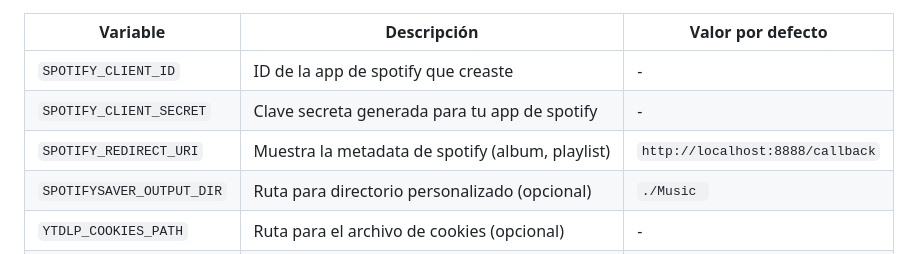
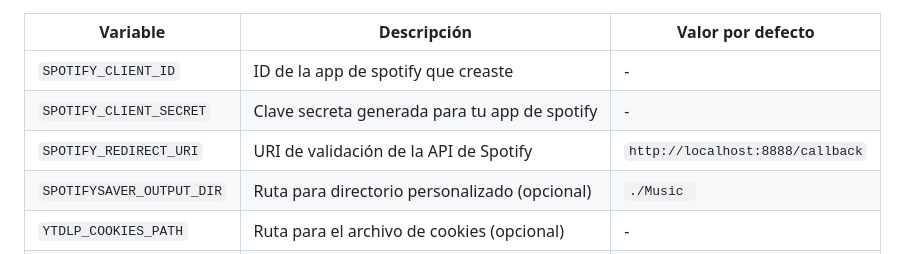
Before and after one commit to gabrielbaute/spotify-saver, a Markdown page: README_ES.md, the part around the change. Rendered like a GitHub page.

```diff
--- a/README_ES.md
+++ b/README_ES.md
@@ -59,7 +59,7 @@ Esto creará un archivo `.env` local con las variables de entorno que se solicit
 |---------------------------|--------------------------------------------------|----------------------------------------------|
 | `SPOTIFY_CLIENT_ID`       | ID de la app de spotify que creaste              | -                                            |
 | `SPOTIFY_CLIENT_SECRET`   | Clave secreta generada para tu app de spotify    | -                                            |
-| `SPOTIFY_REDIRECT_URI`    | Muestra la metadata de spotify (album, playlist) | `http://localhost:8888/callback`             |
+| `SPOTIFY_REDIRECT_URI`    | URI de validación de la API de Spotify           | `http://localhost:8888/callback`             |
 | `SPOTIFYSAVER_OUTPUT_DIR` | Ruta para directorio personalizado  (opcional)   | `./Music `                                   |
 | `YTDLP_COOKIES_PATH`      | Ruta para el archivo de cookies (opcional)       | -                                            |
 | `API_PORT`                | Puerto del servidor de la API (opcional)         | `8000`                                       |
```
Also changed, not shown: README.md (+1 -1 lines).
